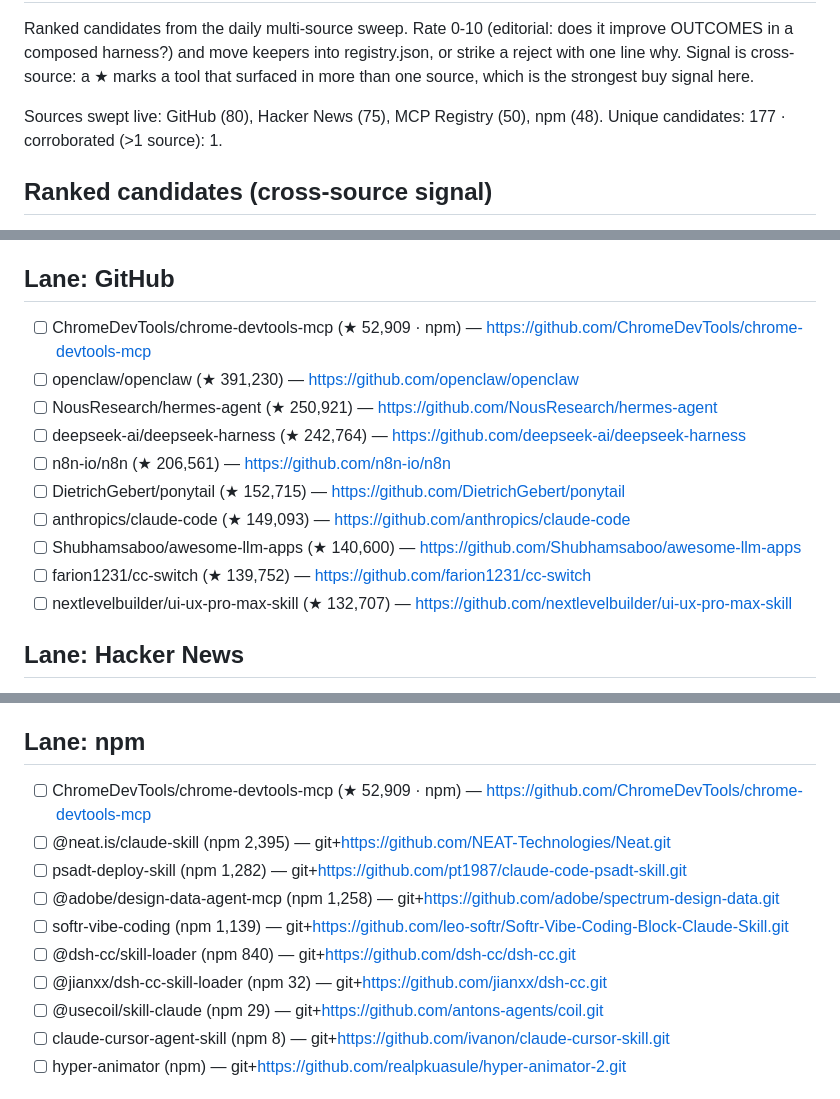
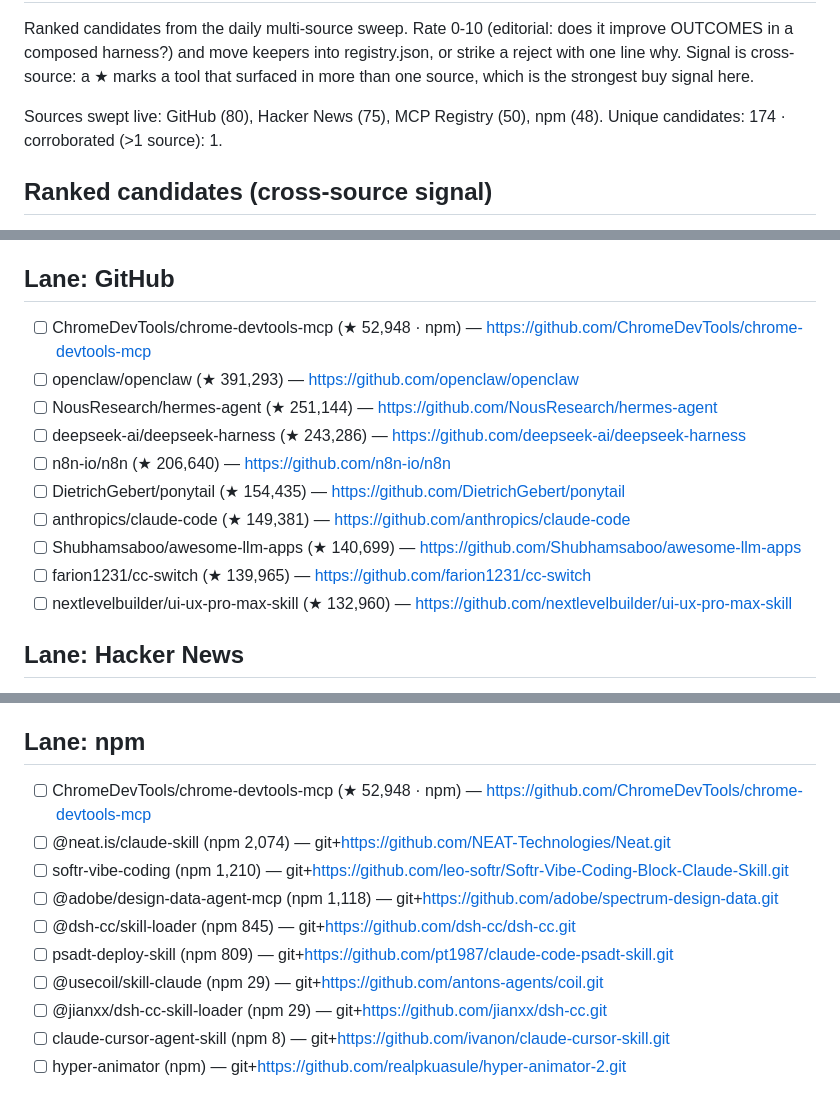
Before and after one commit to prajval-kesireddy/meta-harness, a Markdown page: metaharness/registry/INBOX.md, 3 parts joined by grey strips. Rendered like a GitHub page.

```diff
--- a/metaharness/registry/INBOX.md
+++ b/metaharness/registry/INBOX.md
@@ -3,7 +3,7 @@
 Ranked candidates from the daily multi-source sweep. Rate 0-10 (editorial: does it improve OUTCOMES in a composed harness?) and move keepers into registry.json, or strike a reject with one line why. Signal is cross-source: a ★ marks a tool that surfaced in more than one source, which is the strongest buy signal here.
 
 Sources swept live: GitHub (80), Hacker News (75), MCP Registry (50), npm (48).
-Unique candidates: 177 · corroborated (>1 source): 1.
+Unique candidates: 174 · corroborated (>1 source): 1.
 
 ## Ranked candidates (cross-source signal)
 
@@ -40,15 +40,15 @@ Unique candidates: 177 · corroborated (>1 source): 1.
 
 ## Lane: GitHub
-- [ ] ChromeDevTools/chrome-devtools-mcp (★ 52,909 · npm) — https://github.com/ChromeDevTools/chrome-devtools-mcp
-- [ ] openclaw/openclaw (★ 391,230) — https://github.com/openclaw/openclaw
-- [ ] NousResearch/hermes-agent (★ 250,921) — https://github.com/NousResearch/hermes-agent
-- [ ] deepseek-ai/deepseek-harness (★ 242,764) — https://github.com/deepseek-ai/deepseek-harness
-- [ ] n8n-io/n8n (★ 206,561) — https://github.com/n8n-io/n8n
-- [ ] DietrichGebert/ponytail (★ 152,715) — https://github.com/DietrichGebert/ponytail
-- [ ] anthropics/claude-code (★ 149,093) — https://github.com/anthropics/claude-code
-- [ ] Shubhamsaboo/awesome-llm-apps (★ 140,600) — https://github.com/Shubhamsaboo/awesome-llm-apps
-- [ ] farion1231/cc-switch (★ 139,752) — https://github.com/farion1231/cc-switch
-- [ ] nextlevelbuilder/ui-ux-pro-max-skill (★ 132,707) — https://github.com/nextlevelbuilder/ui-ux-pro-max-skill
+- [ ] ChromeDevTools/chrome-devtools-mcp (★ 52,948 · npm) — https://github.com/ChromeDevTools/chrome-devtools-mcp
+- [ ] openclaw/openclaw (★ 391,293) — https://github.com/openclaw/openclaw
+- [ ] NousResearch/hermes-agent (★ 251,144) — https://github.com/NousResearch/hermes-agent
+- [ ] deepseek-ai/deepseek-harness (★ 243,286) — https://github.com/deepseek-ai/deepseek-harness
+- [ ] n8n-io/n8n (★ 206,640) — https://github.com/n8n-io/n8n
+- [ ] DietrichGebert/ponytail (★ 154,435) — https://github.com/DietrichGebert/ponytail
+- [ ] anthropics/claude-code (★ 149,381) — https://github.com/anthropics/claude-code
+- [ ] Shubhamsaboo/awesome-llm-apps (★ 140,699) — https://github.com/Shubhamsaboo/awesome-llm-apps
+- [ ] farion1231/cc-switch (★ 139,965) — https://github.com/farion1231/cc-switch
+- [ ] nextlevelbuilder/ui-ux-pro-max-skill (★ 132,960) — https://github.com/nextlevelbuilder/ui-ux-pro-max-skill
 
 ## Lane: Hacker News
 - [ ] DeepClaude – Claude Code agent loop with DeepSeek V4 Pro (HN 678) — https://github.com/aattaran/deepclaude
@@ -75,14 +75,14 @@ Unique candidates: 177 · corroborated (>1 source): 1.
 - [ ] ai.abmeter/abmeter (new) — https://github.com/abmeter/abmeter
 
 ## Lane: npm
-- [ ] ChromeDevTools/chrome-devtools-mcp (★ 52,909 · npm) — https://github.com/ChromeDevTools/chrome-devtools-mcp
-- [ ] @neat.is/claude-skill (npm 2,395) — git+https://github.com/NEAT-Technologies/Neat.git
-- [ ] psadt-deploy-skill (npm 1,282) — git+https://github.com/pt1987/claude-code-psadt-skill.git
-- [ ] @adobe/design-data-agent-mcp (npm 1,258) — git+https://github.com/adobe/spectrum-design-data.git
-- [ ] softr-vibe-coding (npm 1,139) — git+https://github.com/leo-softr/Softr-Vibe-Coding-Block-Claude-Skill.git
-- [ ] @dsh-cc/skill-loader (npm 840) — git+https://github.com/dsh-cc/dsh-cc.git
-- [ ] @jianxx/dsh-cc-skill-loader (npm 32) — git+https://github.com/jianxx/dsh-cc.git
+- [ ] ChromeDevTools/chrome-devtools-mcp (★ 52,948 · npm) — https://github.com/ChromeDevTools/chrome-devtools-mcp
+- [ ] @neat.is/claude-skill (npm 2,074) — git+https://github.com/NEAT-Technologies/Neat.git
+- [ ] softr-vibe-coding (npm 1,210) — git+https://github.com/leo-softr/Softr-Vibe-Coding-Block-Claude-Skill.git
+- [ ] @adobe/design-data-agent-mcp (npm 1,118) — git+https://github.com/adobe/spectrum-design-data.git
+- [ ] @dsh-cc/skill-loader (npm 845) — git+https://github.com/dsh-cc/dsh-cc.git
+- [ ] psadt-deploy-skill (npm 809) — git+https://github.com/pt1987/claude-code-psadt-skill.git
 - [ ] @usecoil/skill-claude (npm 29) — git+https://github.com/antons-agents/coil.git
+- [ ] @jianxx/dsh-cc-skill-loader (npm 29) — git+https://github.com/jianxx/dsh-cc.git
 - [ ] claude-cursor-agent-skill (npm 8) — git+https://github.com/ivanon/claude-cursor-skill.git
 - [ ] hyper-animator (npm) — git+https://github.com/realpkuasule/hyper-animator-2.git
 
```
Also changed, not shown: other parts of metaharness/registry/INBOX.md (+31 -31 lines).
